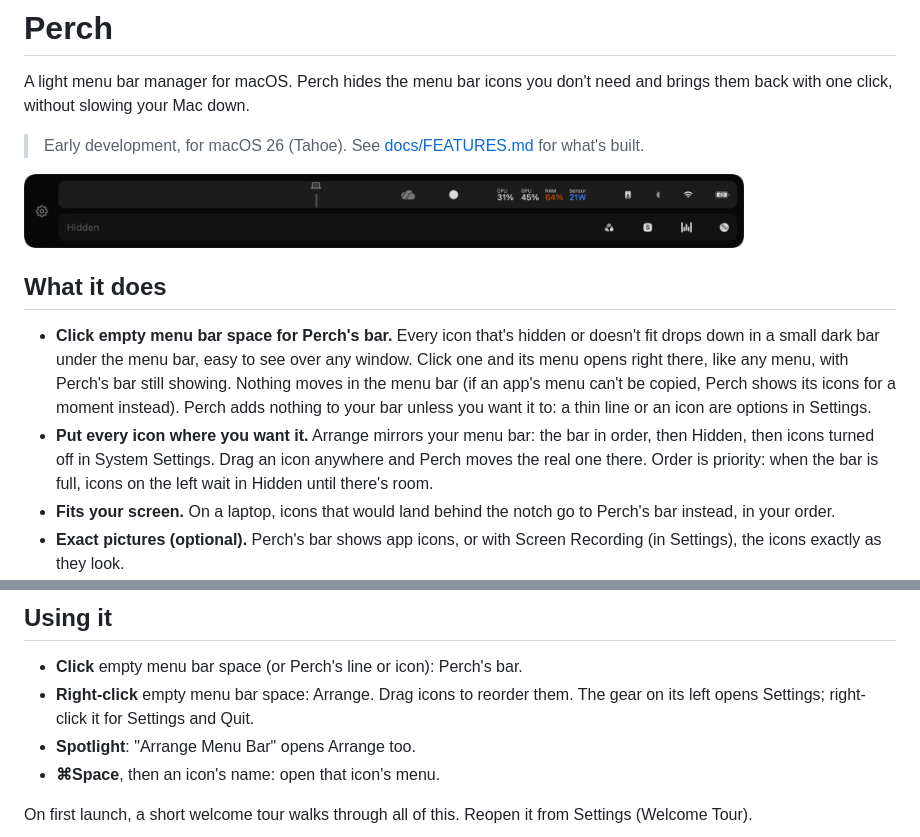
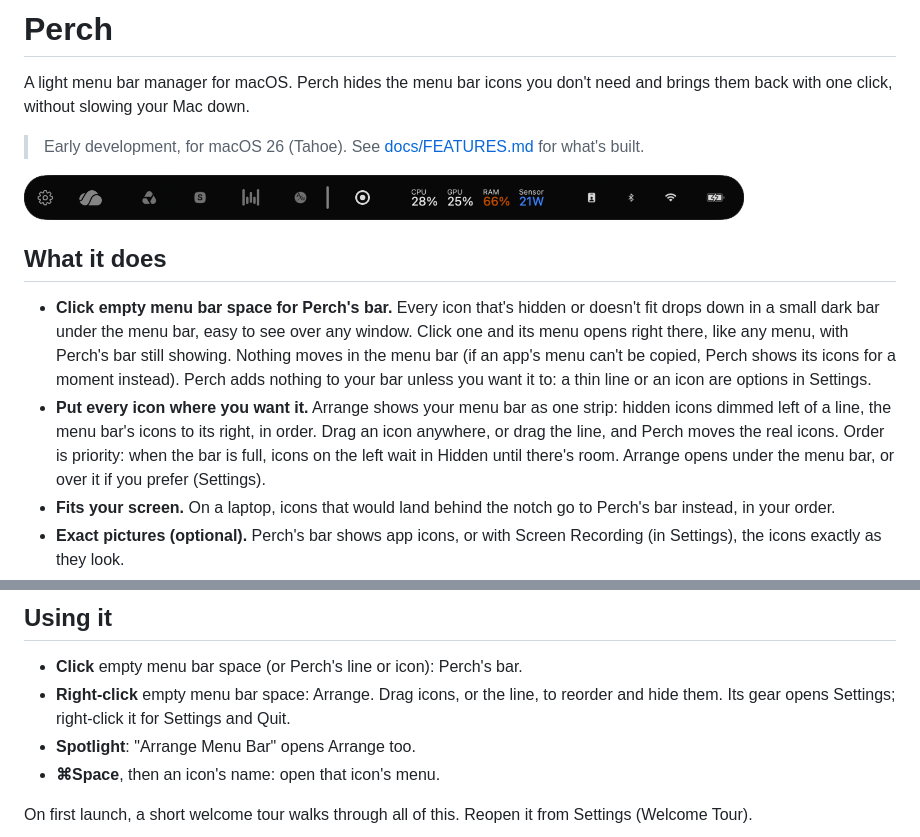
Before and after one commit to George-Brothers/perch, a Markdown page: README.md, 2 parts joined by grey strips. GitHub-like rendering; pictures changed too: docs/screenshots/arrange.png.

```diff
--- a/README.md
+++ b/README.md
@@ -11,7 +11,7 @@ A light menu bar manager for macOS. Perch hides the menu bar icons you don't nee
 ## What it does
 
 - **Click empty menu bar space for Perch's bar.** Every icon that's hidden or doesn't fit drops down in a small dark bar under the menu bar, easy to see over any window. Click one and its menu opens right there, like any menu, with Perch's bar still showing. Nothing moves in the menu bar (if an app's menu can't be copied, Perch shows its icons for a moment instead). Perch adds nothing to your bar unless you want it to: a thin line or an icon are options in Settings.
-- **Put every icon where you want it.** Arrange mirrors your menu bar: the bar in order, then Hidden, then icons turned off in System Settings. Drag an icon anywhere and Perch moves the real one there. Order is priority: when the bar is full, icons on the left wait in Hidden until there's room.
+- **Put every icon where you want it.** Arrange shows your menu bar as one strip: hidden icons dimmed left of a line, the menu bar's icons to its right, in order. Drag an icon anywhere, or drag the line, and Perch moves the real icons. Order is priority: when the bar is full, icons on the left wait in Hidden until there's room. Arrange opens under the menu bar, or over it if you prefer (Settings).
 - **Fits your screen.** On a laptop, icons that would land behind the notch go to Perch's bar instead, in your order.
 - **Exact pictures (optional).** Perch's bar shows app icons, or with Screen Recording (in Settings), the icons exactly as they look.
 - **Spotlight.** Every menu bar icon (except Live Activities) shows up in Spotlight. Type its name and press Return to open its menu, even when it's hidden.
@@ -24,7 +24,7 @@ Perch uses about 15 MB of memory and no CPU while idle. It reacts to events and
 ## Using it
 
 - **Click** empty menu bar space (or Perch's line or icon): Perch's bar.
-- **Right-click** empty menu bar space: Arrange. Drag icons to reorder them. The gear on its left opens Settings; right-click it for Settings and Quit.
+- **Right-click** empty menu bar space: Arrange. Drag icons, or the line, to reorder and hide them. Its gear opens Settings; right-click it for Settings and Quit.
 - **Spotlight**: "Arrange Menu Bar" opens Arrange too.
 - **⌘Space**, then an icon's name: open that icon's menu.
 
```
Also changed, not shown: other parts of README.md (+1 -1 lines), docs/FEATURES.md (+2 -2 lines), docs/HANDOFF.md (+1 -0 lines), docs/screenshots/arrange-over.png (added), docs/screenshots/settings-minimal.png, docs/screenshots/welcome-4.png, docs/screenshots/welcome-6.png, 6 other files.
